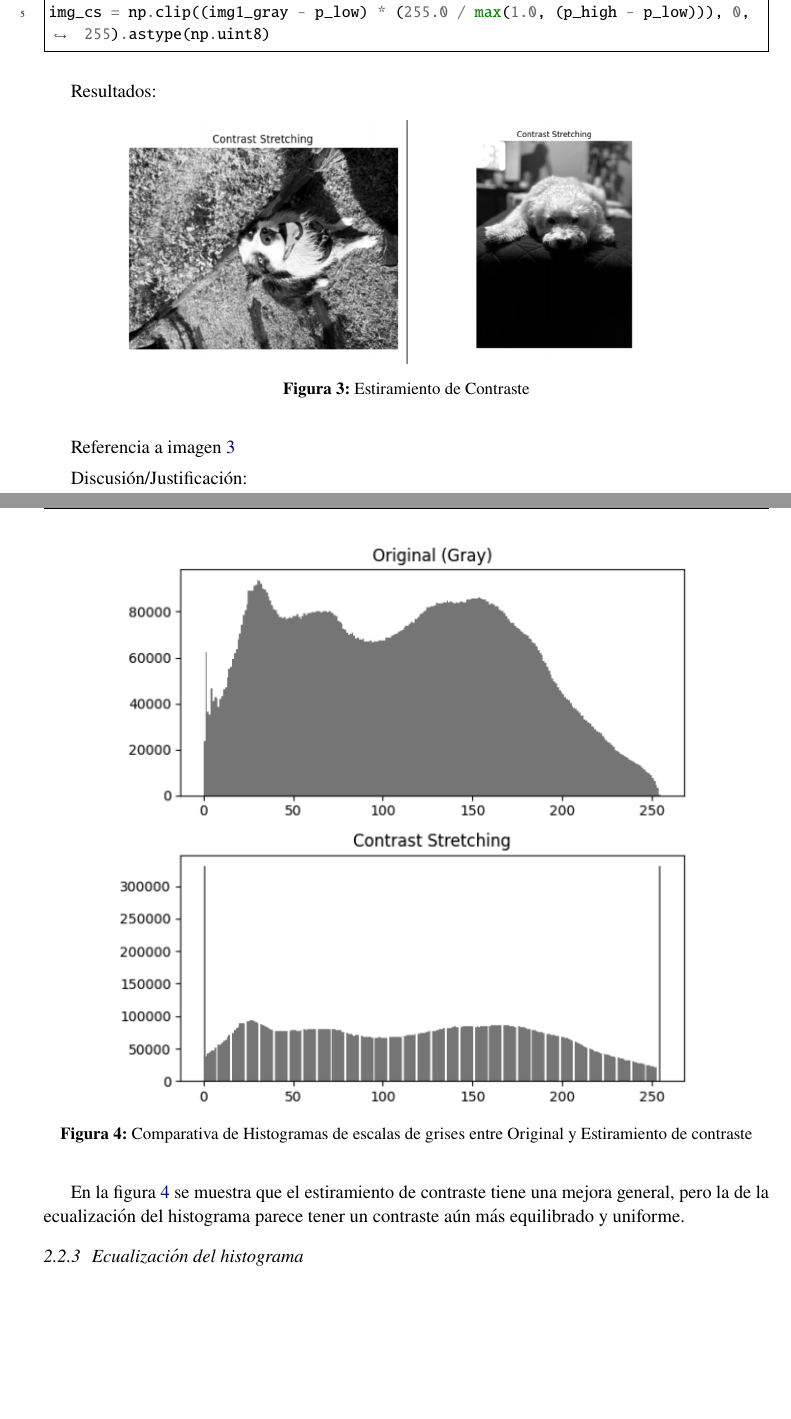
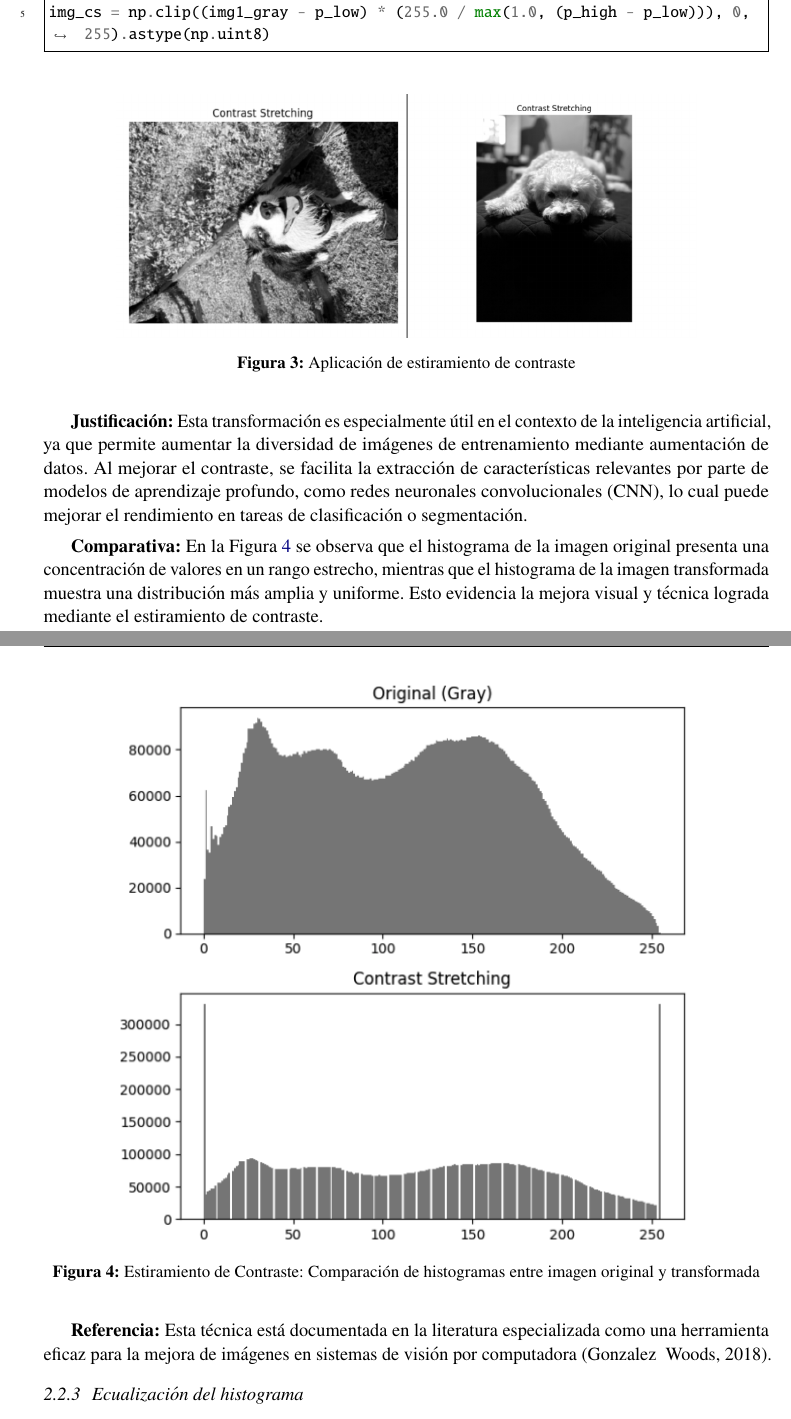
Before and after one commit to Cpano98/vision-computacional-equipo5, a LaTeX document (2.2_Simple_ImgProcessing/reporte/2_2_SimpleImgProcessing_Equipo5_ResultadosFinales.tex): two parts of pages 10 and 11 of 25, joined at a grey line, cut so that both start at the same text, the shorter picture padded with empty space. Compiled offline with pdfLaTeX.

Commit message:
issue 7: mejorar estiramiento de contraste

```diff
--- a/2.2_Simple_ImgProcessing/reporte/2_2_SimpleImgProcessing_Equipo5_ResultadosFinales.tex
+++ b/2.2_Simple_ImgProcessing/reporte/2_2_SimpleImgProcessing_Equipo5_ResultadosFinales.tex
@@ -250,27 +250,25 @@ if p_high <= p_low:
 img_cs = np.clip((img1_gray - p_low) * (255.0 / max(1.0, (p_high - p_low))), 0, 255).astype(np.uint8)
 \end{minted}
 
-Resultados:
-
 \begin{figure}[H]
   \centering
   \includegraphics[width=0.8\linewidth]{figuras/estiramiento_de_contraste.png}
-  \caption{Estiramiento de Contraste}
+  \caption{Aplicación de estiramiento de contraste}
   \label{fig:estiramiento_de_contraste}
 \end{figure}
 
-Referencia a imagen \ref{fig:estiramiento_de_contraste}
+\textbf{Justificación:} Esta transformación es especialmente útil en el contexto de la inteligencia artificial, ya que permite aumentar la diversidad de imágenes de entrenamiento mediante aumentación de datos. Al mejorar el contraste, se facilita la extracción de características relevantes por parte de modelos de aprendizaje profundo, como redes neuronales convolucionales (CNN), lo cual puede mejorar el rendimiento en tareas de clasificación o segmentación.
 
-Discusión/Justificación:
+\textbf{Comparativa:} En la Figura \ref{fig:estiramiento_de_contraste_justificacion} se observa que el histograma de la imagen original presenta una concentración de valores en un rango estrecho, mientras que el histograma de la imagen transformada muestra una distribución más amplia y uniforme. Esto evidencia la mejora visual y técnica lograda mediante el estiramiento de contraste.
 
 \begin{figure}[H]
   \centering
   \includegraphics[width=0.8\linewidth]{figuras/estiramiento_de_contraste_justificacion.png}
-  \caption{Comparativa de Histogramas de escalas de grises entre Original y Estiramiento de contraste}
+  \caption{Estiramiento de Contraste: Comparación de histogramas entre imagen original y transformada}
   \label{fig:estiramiento_de_contraste_justificacion}
 \end{figure}
 
-En la figura \ref{fig:estiramiento_de_contraste_justificacion} se muestra que el estiramiento de contraste tiene una mejora general, pero la de la ecualización del histograma parece tener un contraste aún más equilibrado y uniforme.
+\textbf{Referencia:} Esta técnica está documentada en la literatura especializada como una herramienta eficaz para la mejora de imágenes en sistemas de visión por computadora (Gonzalez & Woods, 2018).
 
 \subsubsection{Ecualización del histograma}
 Este método redistribuye los valores de intensidad para aplanar el histograma de la imagen, lo que mejora el contraste en toda la imagen. Es particularmente eficaz para imágenes con muy bajo contraste y puede revelar detalles que de otra manera no serían visibles.
```
Also changed, not shown: 2.2_Simple_ImgProcessing/reporte/2_2_SimpleImgProcessing_Equipo5_ResultadosFinales.tex (4 more changed lines).
